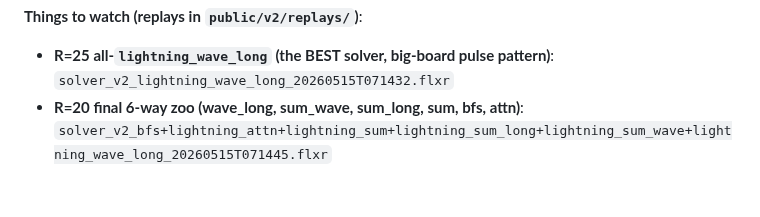
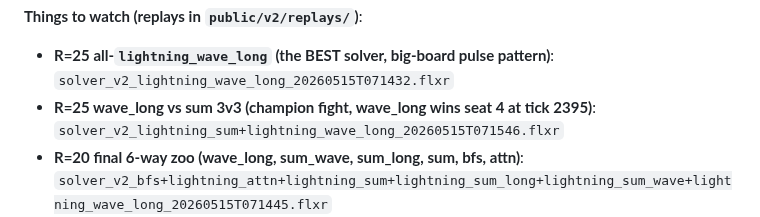
Before and after one commit to jasonyandell/flux, a Markdown page: wiki/topics/v2-overnight-research.md, the part around the change. Rendered like a GitHub page; blank space fills up the shorter version.

Commit message:
wiki: add R=25 wave_long vs sum showcase replay
wave_long (seat 4) wins R=25 3v3 vs default sum at tick 2395.
The "champion fight" replay for the morning view.

Co-Authored-By: Claude Opus 4.7 (1M context) <noreply@anthropic.com>

```diff
--- a/wiki/topics/v2-overnight-research.md
+++ b/wiki/topics/v2-overnight-research.md
@@ -44,6 +44,7 @@ was tried, what happened, what I concluded, what came next.
 **Things to watch (replays in `public/v2/replays/`)**:
 
 - **R=25 all-`lightning_wave_long` (the BEST solver, big-board pulse pattern)**: `solver_v2_lightning_wave_long_20260515T071432.flxr`
+- **R=25 wave_long vs sum 3v3 (champion fight, wave_long wins seat 4 at tick 2395)**: `solver_v2_lightning_sum+lightning_wave_long_20260515T071546.flxr`
 - **R=20 final 6-way zoo (wave_long, sum_wave, sum_long, sum, bfs, attn)**: `solver_v2_bfs+lightning_attn+lightning_sum+lightning_sum_long+lightning_sum_wave+lightning_wave_long_20260515T071445.flxr`
 - R=25 ultimate 6-way zoo: `solver_v2_bfs+lightning+lightning_attn+lightning_sum+lightning_sum_long+lightning_sum_wave_20260515T065255.flxr` — 1951 cells, all six leading solvers, R=25
 - R=20 ultimate 6-way (wave wins 4/12): `solver_v2_bfs+lightning+lightning_attn+lightning_sum+lightning_sum_long+lightning_sum_wave_20260515T065252.flxr`
```
